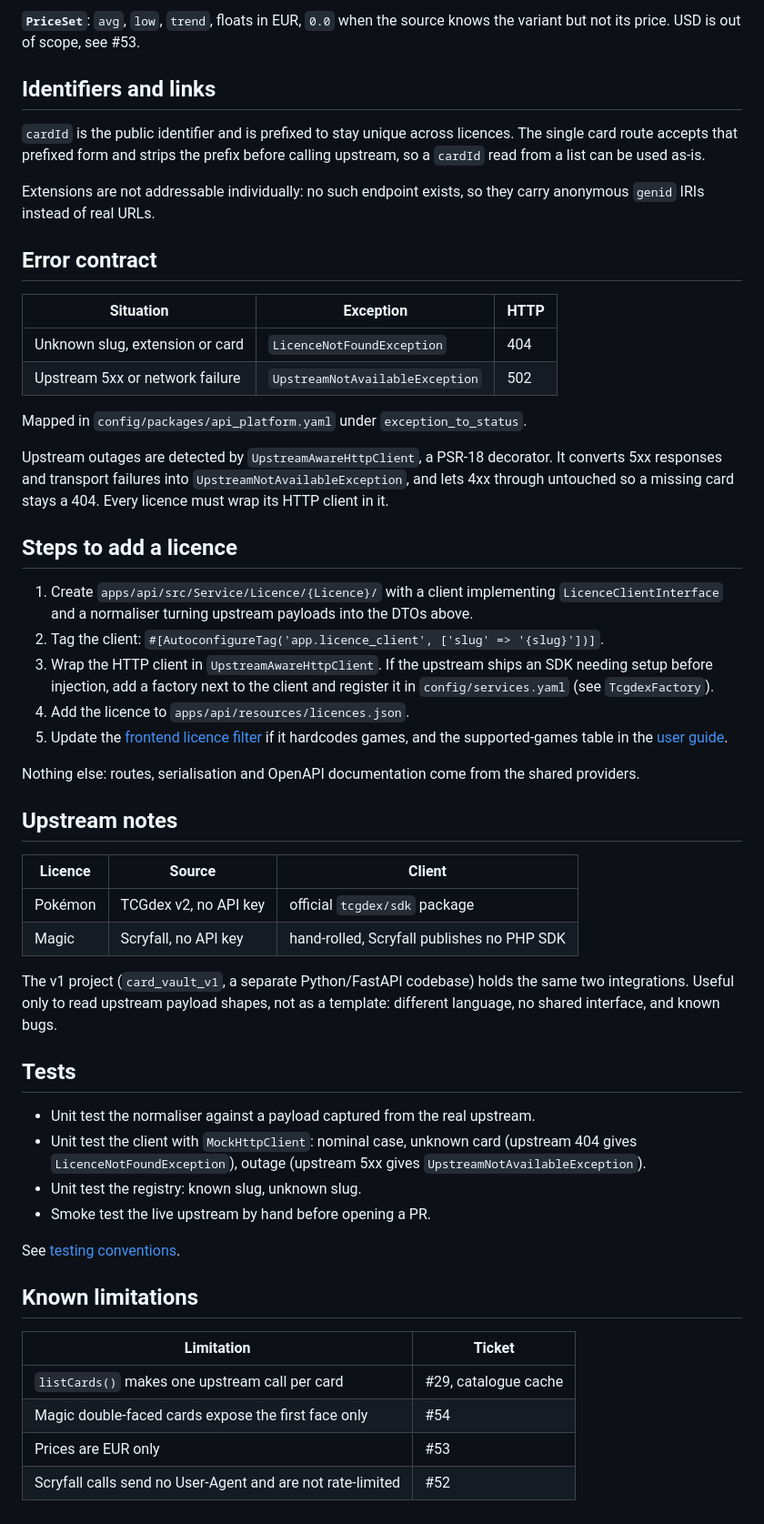
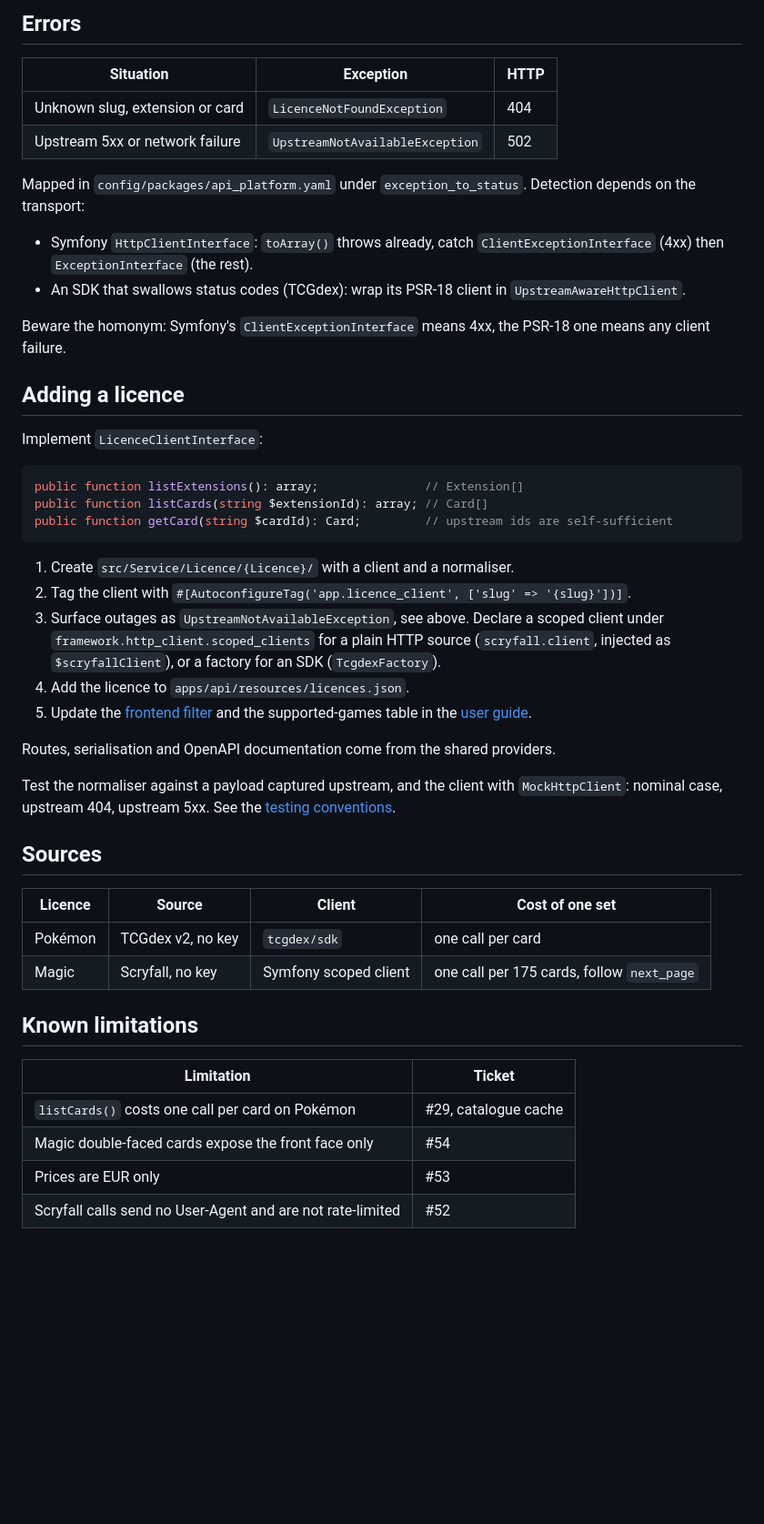
Before and after one commit to Franck-dev-hub/card-vault, a Markdown page: docs/architecture/tcg-integration.md, the part around one of its changes. Shown at 91% size. Rendered like a GitHub page; blank space fills up the shorter version.

Commit message:
[Doc] #6 Condense the TCG integration contract

````diff
--- a/docs/architecture/tcg-integration.md
+++ b/docs/architecture/tcg-integration.md
@@ -74,18 +47,5 @@ branches on the source game.
 
-**`PriceSet`**: `avg`, `low`, `trend`, floats in EUR, `0.0` when the source
-knows the variant but not its price. USD is out of scope, see #53.
-
-## Identifiers and links
-
-`cardId` is the public identifier and is prefixed to stay unique across
-licences. The single card route accepts that prefixed form and strips the
-prefix before calling upstream, so a `cardId` read from a list can be used
-as-is.
-
-Extensions are not addressable individually: no such endpoint exists, so they
-carry anonymous `genid` IRIs instead of real URLs.
-
-## Error contract
+## Errors
 
 | Situation                       | Exception                       | HTTP |
 |---------------------------------|---------------------------------|------|
@@ -93,56 +53,55 @@ carry anonymous `genid` IRIs instead of real URLs.
 | Upstream 5xx or network failure | `UpstreamNotAvailableException` | 502  |
 
 Mapped in `config/packages/api_platform.yaml` under `exception_to_status`.
+Detection depends on the transport:
 
-Upstream outages are detected by `UpstreamAwareHttpClient`, a PSR-18
-decorator. It converts 5xx responses and transport failures into
-`UpstreamNotAvailableException`, and lets 4xx through untouched so a missing
-card stays a 404. Every licence must wrap its HTTP client in it.
+- Symfony `HttpClientInterface`: `toArray()` throws already, catch
+  `ClientExceptionInterface` (4xx) then `ExceptionInterface` (the rest).
+- An SDK that swallows status codes (TCGdex): wrap its PSR-18 client in
+  `UpstreamAwareHttpClient`.
 
-## Steps to add a licence
+Beware the homonym: Symfony's `ClientExceptionInterface` means 4xx, the PSR-18
+one means any client failure.
 
-1. Create `apps/api/src/Service/Licence/{Licence}/` with a client implementing
-   `LicenceClientInterface` and a normaliser turning upstream payloads into the
-   DTOs above.
-2. Tag the client:
+## Adding a licence
+
+Implement `LicenceClientInterface`:
+
+```php
+public function listExtensions(): array;               // Extension[]
+public function listCards(string $extensionId): array; // Card[]
+public function getCard(string $cardId): Card;         // upstream ids are self-sufficient
+```
+
+1. Create `src/Service/Licence/{Licence}/` with a client and a normaliser.
+2. Tag the client with
    `#[AutoconfigureTag('app.licence_client', ['slug' => '{slug}'])]`.
-3. Wrap the HTTP client in `UpstreamAwareHttpClient`. If the upstream ships an
-   SDK needing setup before injection, add a factory next to the client and
-   register it in `config/services.yaml` (see `TcgdexFactory`).
+3. Surface outages as `UpstreamNotAvailableException`, see above. Declare a
+   scoped client under `framework.http_client.scoped_clients` for a plain HTTP
+   source (`scryfall.client`, injected as `$scryfallClient`), or a factory for
+   an SDK (`TcgdexFactory`).
 4. Add the licence to `apps/api/resources/licences.json`.
-5. Update the [frontend licence filter](frontend.md) if it hardcodes games, and
-   the supported-games table in the [user guide](../user-guide/usage.md).
+5. Update the [frontend filter](frontend.md) and the supported-games table in
+   the [user guide](../user-guide/usage.md).
 
-Nothing else: routes, serialisation and OpenAPI documentation come from the
-shared providers.
+Routes, serialisation and OpenAPI documentation come from the shared providers.
 
-## Upstream notes
+Test the normaliser against a payload captured upstream, and the client with
+`MockHttpClient`: nominal case, upstream 404, upstream 5xx. See the
+[testing conventions](../contributing/guidelines.md).
 
-| Licence | Source                | Client                                     |
-|---------|-----------------------|--------------------------------------------|
-| Pokémon | TCGdex v2, no API key | official `tcgdex/sdk` package              |
-| Magic   | Scryfall, no API key  | hand-rolled, Scryfall publishes no PHP SDK |
+## Sources
 
-The v1 project (`card_vault_v1`, a separate Python/FastAPI codebase) holds the
-same two integrations. Useful only to read upstream payload shapes, not as a
-template: different language, no shared interface, and known bugs.
-
-## Tests
-
-- Unit test the normaliser against a payload captured from the real upstream.
-- Unit test the client with `MockHttpClient`: nominal case, unknown card
-  (upstream 404 gives `LicenceNotFoundException`), outage (upstream 5xx gives
-  `UpstreamNotAvailableException`).
-- Unit test the registry: known slug, unknown slug.
-- Smoke test the live upstream by hand before opening a PR.
-
-See [testing conventions](../contributing/guidelines.md).
+| Licence | Source            | Client                | Cost of one set                            |
+|---------|-------------------|-----------------------|--------------------------------------------|
+| Pokémon | TCGdex v2, no key | `tcgdex/sdk`          | one call per card                          |
+| Magic   | Scryfall, no key  | Symfony scoped client | one call per 175 cards, follow `next_page` |
 
 ## Known limitations
 
 | Limitation                                                 | Ticket               |
 |------------------------------------------------------------|----------------------|
-| `listCards()` makes one upstream call per card             | #29, catalogue cache |
-| Magic double-faced cards expose the first face only        | #54                  |
+| `listCards()` costs one call per card on Pokémon           | #29, catalogue cache |
+| Magic double-faced cards expose the front face only        | #54                  |
 | Prices are EUR only                                        | #53                  |
 | Scryfall calls send no User-Agent and are not rate-limited | #52                  |
````
Also changed, not shown: other parts of docs/architecture/tcg-integration.md (+24 -51 lines).
